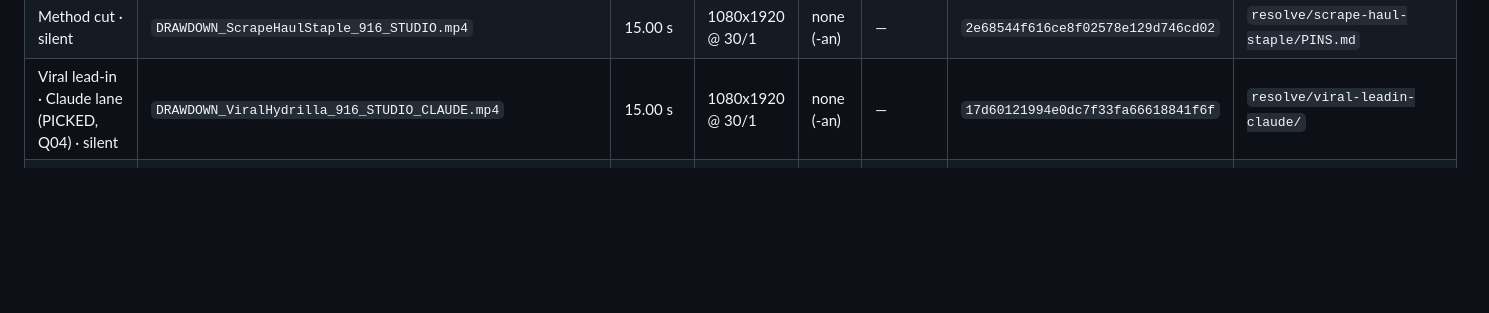
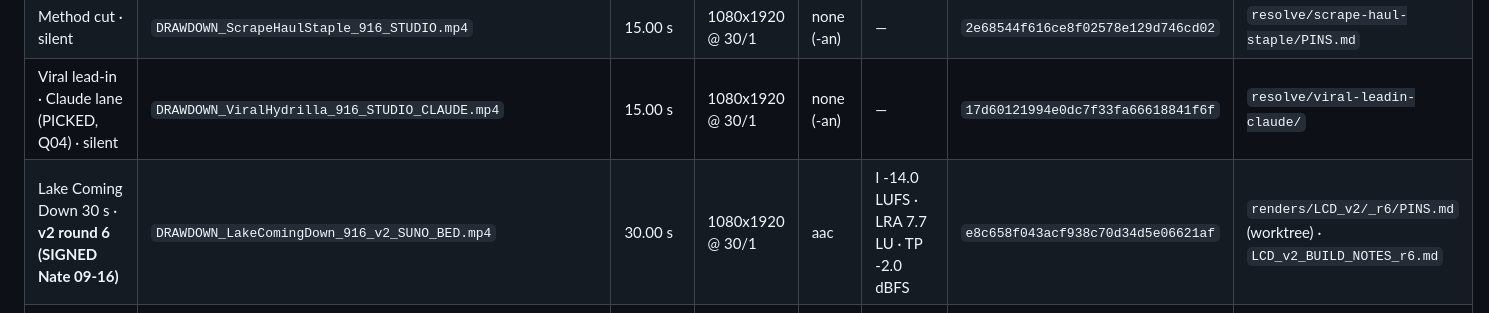
Before and after one commit to Lakescape/drawdown-2026-campaign, a Markdown page: 06_Media_Build/PROOF_2026-09-06.md, the part around the change. Rendered like a GitHub page; blank space fills up the shorter version.

```diff
--- a/06_Media_Build/PROOF_2026-09-06.md
+++ b/06_Media_Build/PROOF_2026-09-06.md
@@ -11,6 +11,7 @@ next to each piece in its `PINS.md`; this sheet only points at them.
 | Method cut · Mud Window v2 (PICKED) | `DRAWDOWN_ScrapeHaulStaple_916_SUNO_MudWindow_v2.mp4` | 15.00 s | 1080x1920 @ 30/1 | aac | I -14.2 LUFS · LRA 9.4 LU · TP -2.3 dBFS | `d0ce3709e3739261fc681cf3dee5e3a6` | `resolve/scrape-haul-staple/PINS.md` |
 | Method cut · silent | `DRAWDOWN_ScrapeHaulStaple_916_STUDIO.mp4` | 15.00 s | 1080x1920 @ 30/1 | none (-an) | — | `2e68544f616ce8f02578e129d746cd02` | `resolve/scrape-haul-staple/PINS.md` |
 | Viral lead-in · Claude lane (PICKED, Q04) · silent | `DRAWDOWN_ViralHydrilla_916_STUDIO_CLAUDE.mp4` | 15.00 s | 1080x1920 @ 30/1 | none (-an) | — | `17d60121994e0dc7f33fa66618841f6f` | `resolve/viral-leadin-claude/` |
+| Lake Coming Down 30 s · **v2 round 6 (SIGNED Nate 09-16)** | `DRAWDOWN_LakeComingDown_916_v2_SUNO_BED.mp4` | 30.00 s | 1080x1920 @ 30/1 | aac | I -14.0 LUFS · LRA 7.7 LU · TP -2.0 dBFS | `e8c658f043acf938c70d34d5e06621af` | `renders/LCD_v2/_r6/PINS.md` (worktree) · `LCD_v2_BUILD_NOTES_r6.md` |
 | Lake Coming Down 30 s · bed v1 (Victoria, Q02) | `DRAWDOWN_LakeComingDown_916_STUDIO_LakeComingDown_v1.mp4` | 30.00 s | 1080x1920 @ 30/1 | aac | I -14.4 LUFS · LRA 5.2 LU · TP -1.2 dBFS | `b22c2294f720f1aaa5f9efb4d5ef901b` | `resolve/lake-coming-down/PINS.md` |
 | Lake Coming Down 30 s · silent | `DRAWDOWN_LakeComingDown_916_STUDIO.mp4` | 30.00 s | 1080x1920 @ 30/1 | none (-an) | — | `59b24ab347ffae6928bebcfdc0f23694` | `resolve/lake-coming-down/PINS.md` |
 | Bulkhead 15 s · silent | `DRAWDOWN_Bulkhead_916_STUDIO.mp4` | 15.00 s | 1080x1920 @ 30/1 | none (-an) | — | `2e70a444ced449c916299d77142ad77f` | `resolve/bulkhead/PINS.md` |
```
Also changed, not shown: 06_Media_Build/LCD_v2_BUILD_NOTES_r6.md (+15 -7 lines), 06_Media_Build/PRODUCTION_SCHEDULE_2026-09-07.md (+2 -2 lines).
